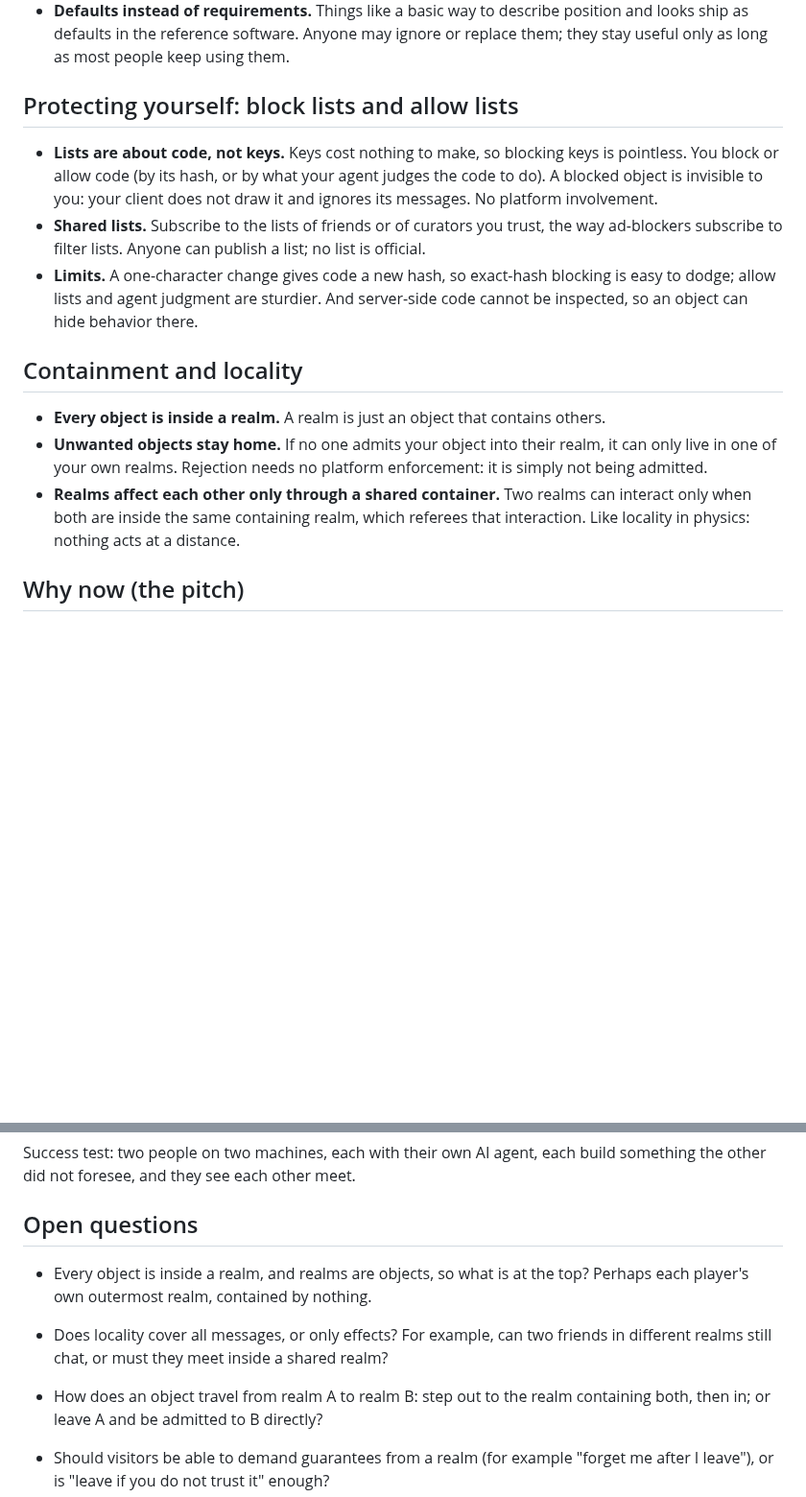
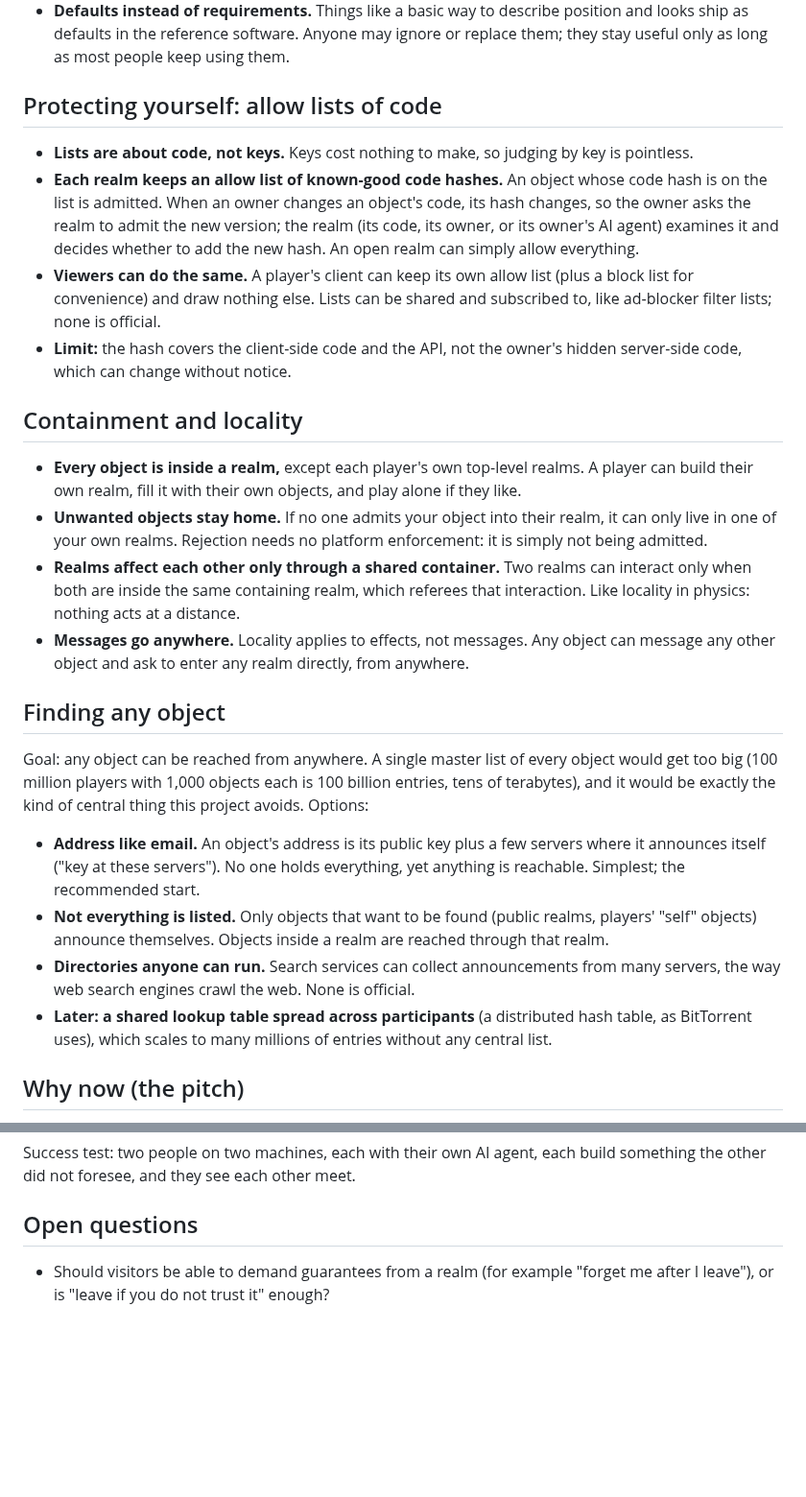
Before and after one commit to freeideas/EndlessMind, a Markdown page: BRAINSTORM.md, 2 parts joined by grey strips. Shown at 96% size. GitHub-like rendering; blank space fills up the shorter version.

Commit message:
Brainstorm: code allow lists, messages anywhere, finding objects
Co-Authored-By: Claude Opus 5.5 <noreply@anthropic.com>

```diff
--- a/BRAINSTORM.md
+++ b/BRAINSTORM.md
@@ -37,17 +37,29 @@ A massively multiplayer world where both the code and the running of that code a
 - **The unavoidable minimum** is also consensus: the message format, key pairs, and how an object's API is published. Software that does not follow them simply cannot talk to the rest.
 - **Defaults instead of requirements.** Things like a basic way to describe position and looks ship as defaults in the reference software. Anyone may ignore or replace them; they stay useful only as long as most people keep using them.
 
-## Protecting yourself: block lists and allow lists
+## Protecting yourself: allow lists of code
 
-- **Lists are about code, not keys.** Keys cost nothing to make, so blocking keys is pointless. You block or allow code (by its hash, or by what your agent judges the code to do). A blocked object is invisible to you: your client does not draw it and ignores its messages. No platform involvement.
-- **Shared lists.** Subscribe to the lists of friends or of curators you trust, the way ad-blockers subscribe to filter lists. Anyone can publish a list; no list is official.
-- **Limits.** A one-character change gives code a new hash, so exact-hash blocking is easy to dodge; allow lists and agent judgment are sturdier. And server-side code cannot be inspected, so an object can hide behavior there.
+- **Lists are about code, not keys.** Keys cost nothing to make, so judging by key is pointless.
+- **Each realm keeps an allow list of known-good code hashes.** An object whose code hash is on the list is admitted. When an owner changes an object's code, its hash changes, so the owner asks the realm to admit the new version; the realm (its code, its owner, or its owner's AI agent) examines it and decides whether to add the new hash. An open realm can simply allow everything.
+- **Viewers can do the same.** A player's client can keep its own allow list (plus a block list for convenience) and draw nothing else. Lists can be shared and subscribed to, like ad-blocker filter lists; none is official.
+- **Limit:** the hash covers the client-side code and the API, not the owner's hidden server-side code, which can change without notice.
 
 ## Containment and locality
 
-- **Every object is inside a realm.** A realm is just an object that contains others.
+- **Every object is inside a realm,** except each player's own top-level realms. A player can build their own realm, fill it with their own objects, and play alone if they like.
 - **Unwanted objects stay home.** If no one admits your object into their realm, it can only live in one of your own realms. Rejection needs no platform enforcement: it is simply not being admitted.
 - **Realms affect each other only through a shared container.** Two realms can interact only when both are inside the same containing realm, which referees that interaction. Like locality in physics: nothing acts at a distance.
+- **Messages go anywhere.** Locality applies to effects, not messages. Any object can message any other object and ask to enter any realm directly, from anywhere.
+
+## Finding any object
+
+Goal: any object can be reached from anywhere. A single master list of every object would get too big (100 million players with 1,000 objects each is 100 billion entries, tens of terabytes), and it would be exactly the kind of central thing this project avoids. Options:
+
+- **Address like email.** An object's address is its public key plus a few servers where it announces itself ("key at these servers"). No one holds everything, yet anything is reachable. Simplest; the recommended start.
+- **Not everything is listed.** Only objects that want to be found (public realms, players' "self" objects) announce themselves. Objects inside a realm are reached through that realm.
+- **Directories anyone can run.** Search services can collect announcements from many servers, the way web search engines crawl the web. None is official.
+- **Later: a shared lookup table spread across participants** (a distributed hash table, as BitTorrent uses), which scales to many millions of entries without any central list.
+
 
 ## Why now (the pitch)
 
@@ -170,9 +182,6 @@ Success test: two people on two machines, each with their own AI agent, each bui
 
 ## Open questions
 
-- Every object is inside a realm, and realms are objects, so what is at the top? Perhaps each player's own outermost realm, contained by nothing.
-- Does locality cover all messages, or only effects? For example, can two friends in different realms still chat, or must they meet inside a shared realm?
-- How does an object travel from realm A to realm B: step out to the realm containing both, then in; or leave A and be admitted to B directly?
 
 - Should visitors be able to demand guarantees from a realm (for example "forget me after I leave"), or is "leave if you do not trust it" enough?
 - Fast action (sword fights) needs quick responses. Is the realm-as-referee delay acceptable for a first demo, or should the realm run small pieces of visitors' code locally in a sandbox?
```
